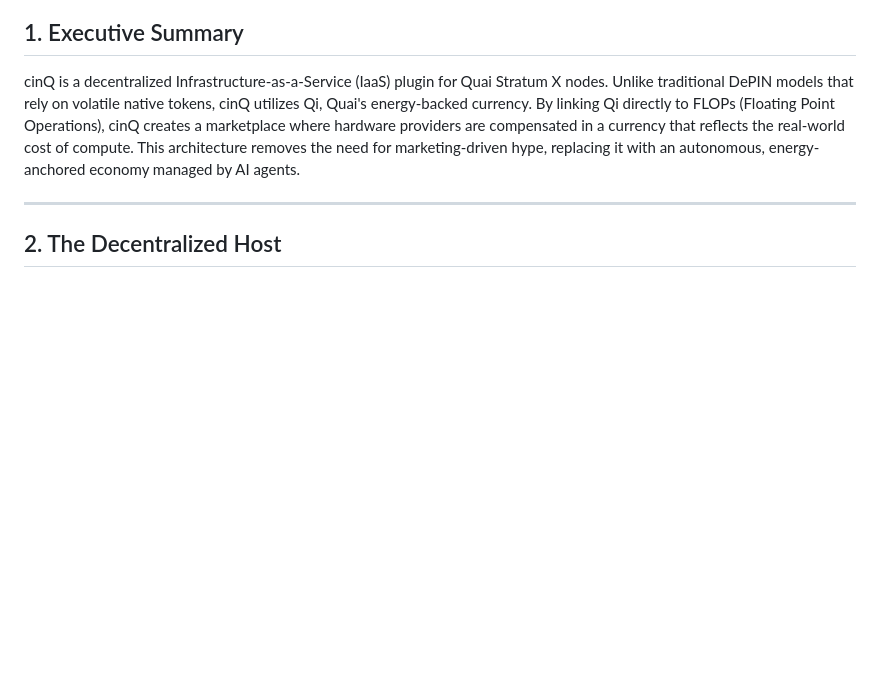
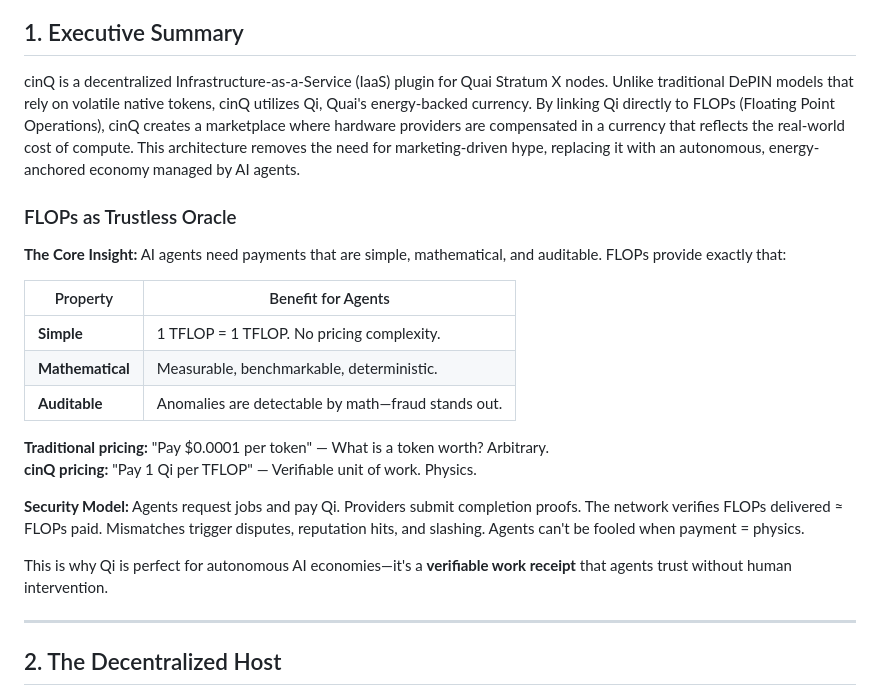
Before and after one commit to daviladk/cinq, a Markdown page: docs/TECHNICAL_PROPOSAL.md, the part around the change. Drawn GitHub-style; blank space fills up the shorter version.

```diff
--- a/docs/TECHNICAL_PROPOSAL.md
+++ b/docs/TECHNICAL_PROPOSAL.md
@@ -24,6 +24,23 @@
 ## 1. Executive Summary
 
 cinQ is a decentralized Infrastructure-as-a-Service (IaaS) plugin for Quai Stratum X nodes. Unlike traditional DePIN models that rely on volatile native tokens, cinQ utilizes Qi, Quai's energy-backed currency. By linking Qi directly to FLOPs (Floating Point Operations), cinQ creates a marketplace where hardware providers are compensated in a currency that reflects the real-world cost of compute. This architecture removes the need for marketing-driven hype, replacing it with an autonomous, energy-anchored economy managed by AI agents.
+
+### FLOPs as Trustless Oracle
+
+**The Core Insight:** AI agents need payments that are simple, mathematical, and auditable. FLOPs provide exactly that:
+
+| Property | Benefit for Agents |
+|----------|--------------------|
+| **Simple** | 1 TFLOP = 1 TFLOP. No pricing complexity. |
+| **Mathematical** | Measurable, benchmarkable, deterministic. |
+| **Auditable** | Anomalies are detectable by math—fraud stands out. |
+
+**Traditional pricing:** "Pay $0.0001 per token" — What is a token worth? Arbitrary.
+**cinQ pricing:** "Pay 1 Qi per TFLOP" — Verifiable unit of work. Physics.
+
+**Security Model:** Agents request jobs and pay Qi. Providers submit completion proofs. The network verifies FLOPs delivered ≈ FLOPs paid. Mismatches trigger disputes, reputation hits, and slashing. Agents can't be fooled when payment = physics.
+
+This is why Qi is perfect for autonomous AI economies—it's a **verifiable work receipt** that agents trust without human intervention.
 
 ---
 
```
Also changed, not shown: docs/DESIGN.md (+40 -0 lines).
